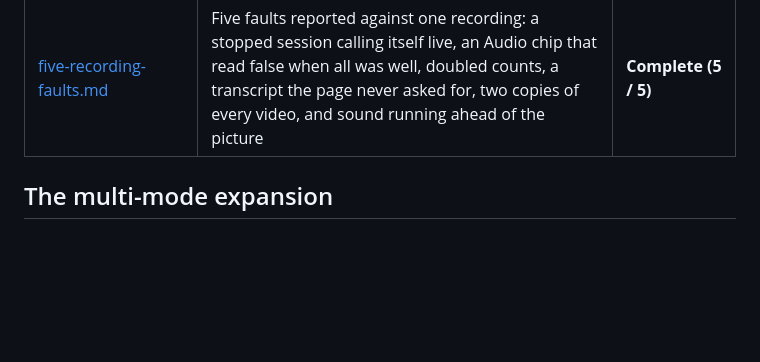
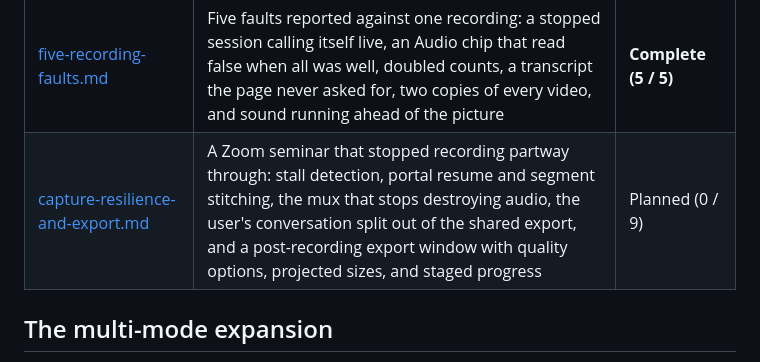
Before and after one commit to brendondgr/Loud-Radish, a Markdown page: docs/plans/README.md, the part around the change. Drawn GitHub-style; blank space fills up the shorter version.

```diff
--- a/docs/plans/README.md
+++ b/docs/plans/README.md
@@ -32,6 +32,7 @@ conventions in [../skills/planner/SKILL.md](../skills/planner/SKILL.md).
 | [questions-after-a-session-ends.md](questions-after-a-session-ends.md) | The assistant refused every question once a session stopped, because teardown closed the transcript store: the finished store stays readable until the next session starts | **Complete (3 / 3)** |
 | [recording-folders-and-web-export.md](recording-folders-and-web-export.md) | One folder per recording, a transcription pass that leaves the interface usable, a labelled Recordings button with media indicators, and a self-contained HTML web-app export | **Complete (6 / 6)** |
 | [five-recording-faults.md](five-recording-faults.md) | Five faults reported against one recording: a stopped session calling itself live, an Audio chip that read false when all was well, doubled counts, a transcript the page never asked for, two copies of every video, and sound running ahead of the picture | **Complete (5 / 5)** |
+| [capture-resilience-and-export.md](capture-resilience-and-export.md) | A Zoom seminar that stopped recording partway through: stall detection, portal resume and segment stitching, the mux that stops destroying audio, the user's conversation split out of the shared export, and a post-recording export window with quality options, projected sizes, and staged progress | Planned (0 / 9) |
 
 ## The multi-mode expansion
 
```
Also changed, not shown: docs/plans/capture-resilience-and-export.md (added, +411 -0 lines).
